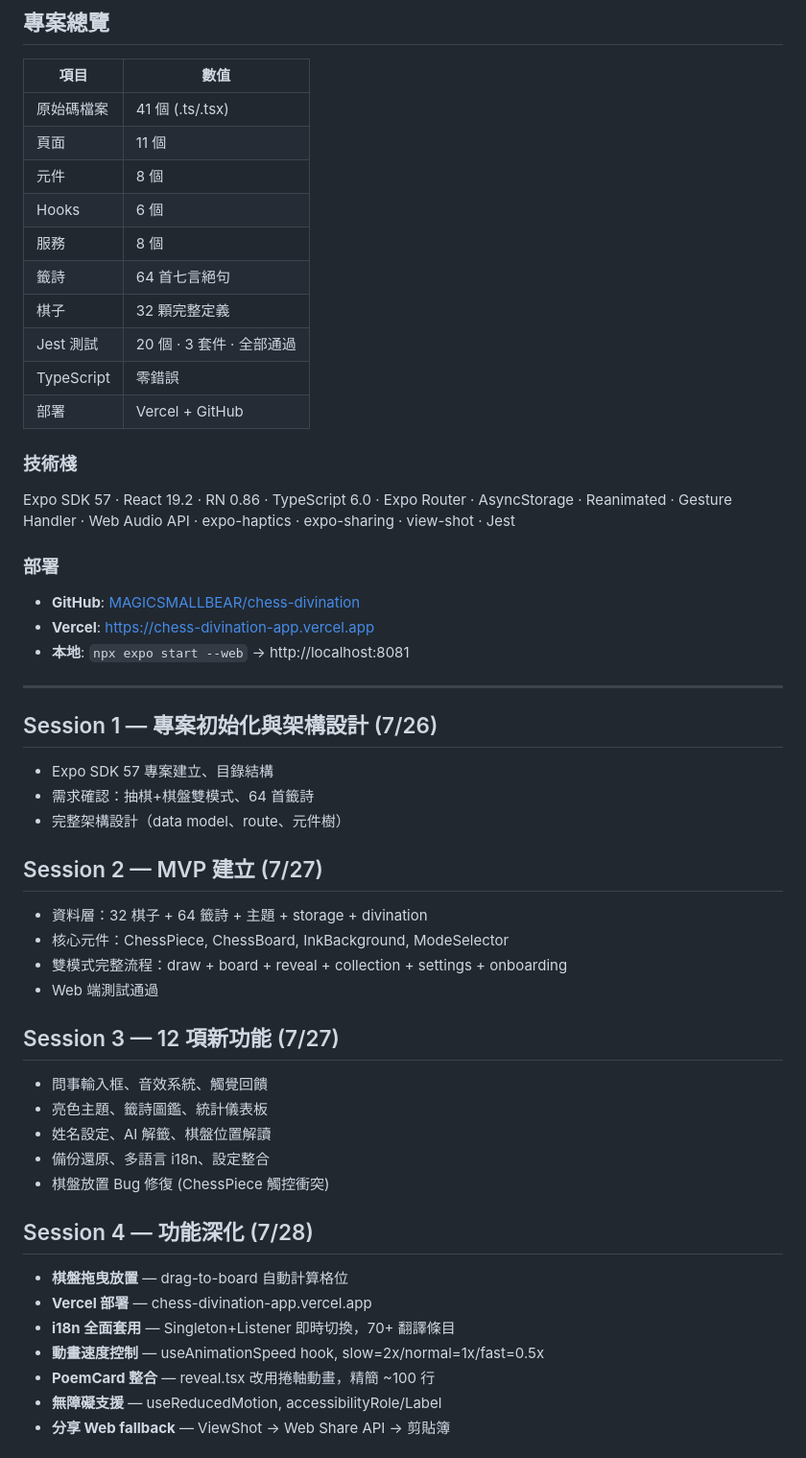
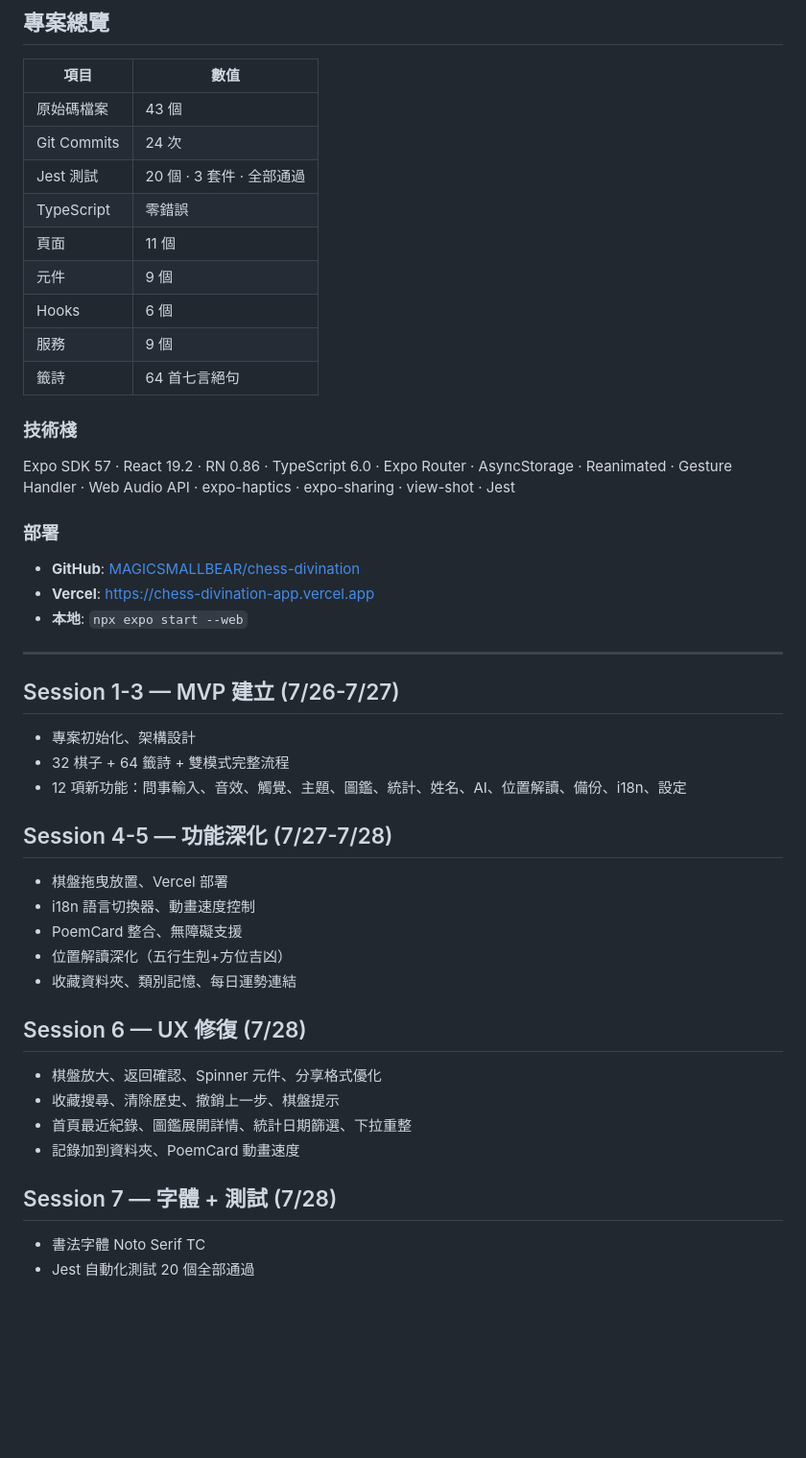
Before and after one commit to MAGICSMALLBEAR/chess-divination, a Markdown page: WORKLOG.md, the part around one of its changes. Shown at 96% size. Rendered like a GitHub page; blank space fills up the shorter version.

Commit message:
工作日誌更新：8 Sessions完整記錄 + 15項未來待辦

```diff
--- a/WORKLOG.md
+++ b/WORKLOG.md
@@ -4,16 +4,15 @@
 
 | 項目 | 數值 |
 |------|------|
-| 原始碼檔案 | 41 個 (.ts/.tsx) |
-| 頁面 | 11 個 |
-| 元件 | 8 個 |
-| Hooks | 6 個 |
-| 服務 | 8 個 |
-| 籤詩 | 64 首七言絕句 |
-| 棋子 | 32 顆完整定義 |
+| 原始碼檔案 | 43 個 |
+| Git Commits | 24 次 |
 | Jest 測試 | 20 個 · 3 套件 · 全部通過 |
 | TypeScript | 零錯誤 |
-| 部署 | Vercel + GitHub |
+| 頁面 | 11 個 |
+| 元件 | 9 個 |
+| Hooks | 6 個 |
+| 服務 | 9 個 |
+| 籤詩 | 64 首七言絕句 |
 
 ### 技術棧
 Expo SDK 57 · React 19.2 · RN 0.86 · TypeScript 6.0 · Expo Router · AsyncStorage · Reanimated · Gesture Handler · Web Audio API · expo-haptics · expo-sharing · view-shot · Jest
@@ -21,34 +20,29 @@ Expo SDK 57 · React 19.2 · RN 0.86 · TypeScript 6.0 · Expo Router · AsyncSt
 ### 部署
 - **GitHub**: [MAGICSMALLBEAR/chess-divination](https://github.com/MAGICSMALLBEAR/chess-divination)
 - **Vercel**: https://chess-divination-app.vercel.app
-- **本地**: `npx expo start --web` → http://localhost:8081
+- **本地**: `npx expo start --web`
 
 ---
 
-## Session 1 — 專案初始化與架構設計 (7/26)
-- Expo SDK 57 專案建立、目錄結構
-- 需求確認：抽棋+棋盤雙模式、64 首籤詩
-- 完整架構設計（data model、route、元件樹）
+## Session 1-3 — MVP 建立 (7/26-7/27)
+- 專案初始化、架構設計
+- 32 棋子 + 64 籤詩 + 雙模式完整流程
+- 12 項新功能：問事輸入、音效、觸覺、主題、圖鑑、統計、姓名、AI、位置解讀、備份、i18n、設定
 
-## Session 2 — MVP 建立 (7/27)
-- 資料層：32 棋子 + 64 籤詩 + 主題 + storage + divination
-- 核心元件：ChessPiece, ChessBoard, InkBackground, ModeSelector
-- 雙模式完整流程：draw + board + reveal + collection + settings + onboarding
-- Web 端測試通過
+## Session 4-5 — 功能深化 (7/27-7/28)
+- 棋盤拖曳放置、Vercel 部署
+- i18n 語言切換器、動畫速度控制
+- PoemCard 整合、無障礙支援
+- 位置解讀深化（五行生剋+方位吉凶）
+- 收藏資料夾、類別記憶、每日運勢連結
 
-## Session 3 — 12 項新功能 (7/27)
-- 問事輸入框、音效系統、觸覺回饋
-- 亮色主題、籤詩圖鑑、統計儀表板
-- 姓名設定、AI 解籤、棋盤位置解讀
-- 備份還原、多語言 i18n、設定整合
-- 棋盤放置 Bug 修復 (ChessPiece 觸控衝突)
+## Session 6 — UX 修復 (7/28)
+- 棋盤放大、返回確認、Spinner 元件、分享格式優化
+- 收藏搜尋、清除歷史、撤銷上一步、棋盤提示
+- 首頁最近紀錄、圖鑑展開詳情、統計日期篩選、下拉重整
+- 記錄加到資料夾、PoemCard 動畫速度
 
-## Session 4 — 功能深化 (7/28)
-- **棋盤拖曳放置** — drag-to-board 自動計算格位
-- **Vercel 部署** — chess-divination-app.vercel.app
-- **i18n 全面套用** — Singleton+Listener 即時切換，70+ 翻譯條目
-- **動畫速度控制** — useAnimationSpeed hook, slow=2x/normal=1x/fast=0.5x
-- **PoemCard 整合** — reveal.tsx 改用捲軸動畫，精簡 ~100 行
-- **無障礙支援** — useReducedMotion, accessibilityRole/Label
-- **分享 Web fallback** — ViewShot → Web Share API → 剪貼簿
+## Session 7 — 字體 + 測試 (7/28)
+- 書法字體 Noto Serif TC
+- Jest 自動化測試 20 個全部通過
 
```
Also changed, not shown: other parts of WORKLOG.md (+72 -44 lines).
